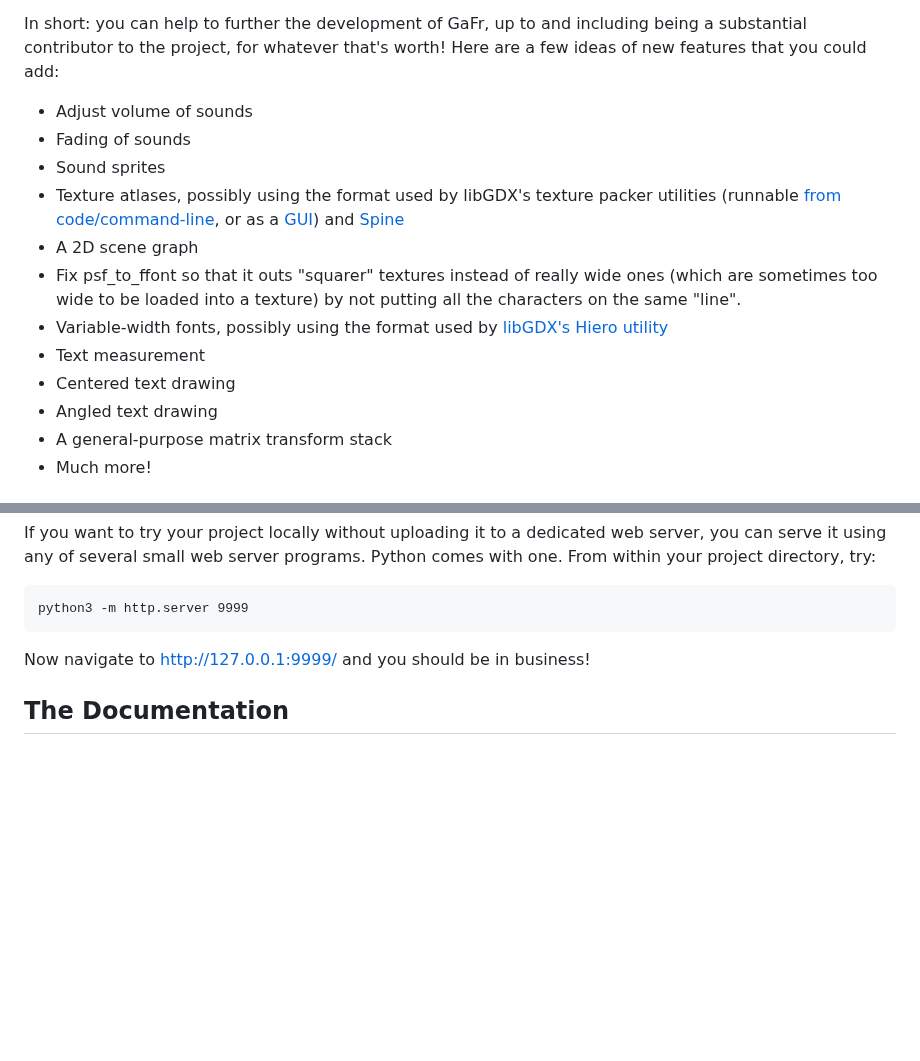
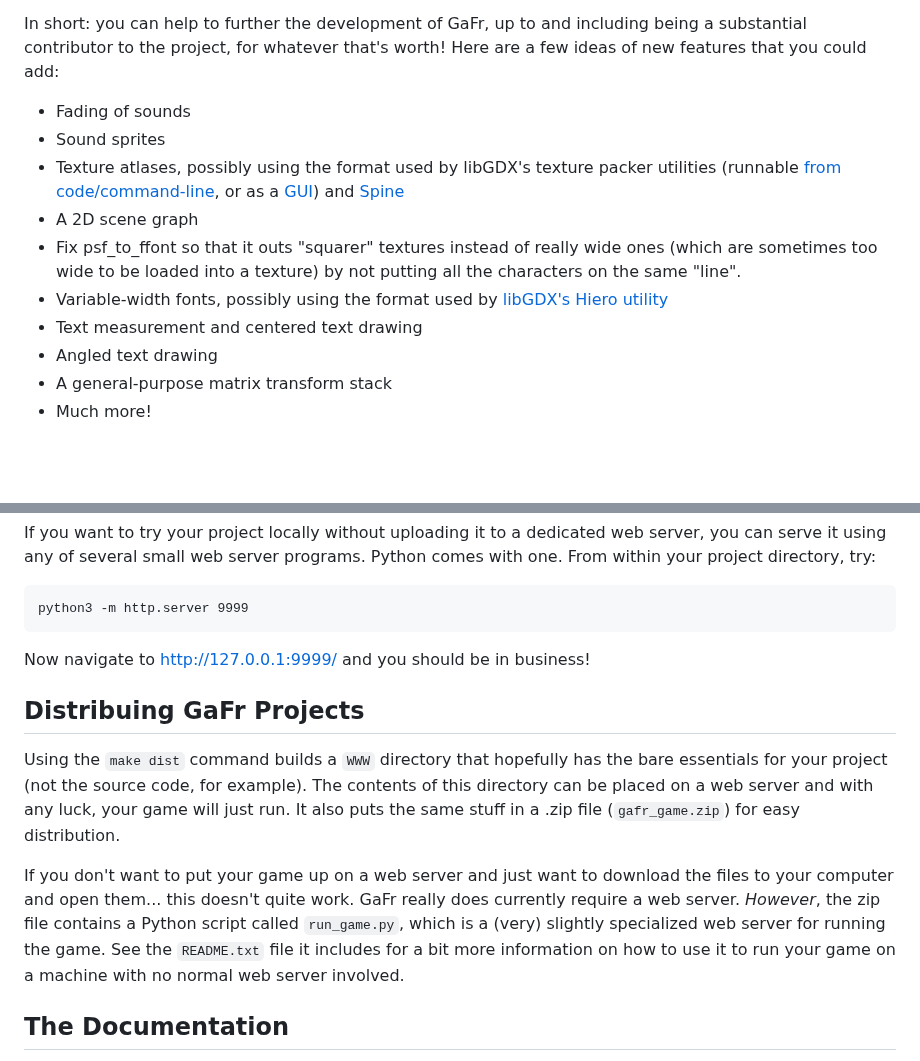
Before and after one commit to profmccauley/gafr, a Markdown page: README.md, 2 parts joined by grey strips. GitHub-like rendering; blank space fills up the shorter version.

Commit message:
README: Update main doc page

```diff
--- a/README.md
+++ b/README.md
@@ -127,7 +127,6 @@ In short: you can help to further the development of GaFr, up to and including
 being a substantial contributor to the project, for whatever that's worth!
 Here are a few ideas of new features that you could add:
 
-- Adjust volume of sounds
 - Fading of sounds
 - Sound sprites
 - Texture atlases, possibly using the format used by libGDX's texture packer
@@ -140,8 +139,7 @@ Here are a few ideas of new features that you could add:
   not putting all the characters on the same "line".
 - Variable-width fonts, possibly using the format used by
   [libGDX's Hiero utility](https://libgdx.com/wiki/tools/hiero)
-- Text measurement
-- Centered text drawing
+- Text measurement and centered text drawing
 - Angled text drawing
 - A general-purpose matrix transform stack
 - Much more!
@@ -180,6 +178,21 @@ python3 -m http.server 9999
 
 Now navigate to http://127.0.0.1:9999/ and you should be in business!
 
+## Distribuing GaFr Projects
+Using the `make dist` command builds a `WWW` directory that hopefully has
+the bare essentials for your project (not the source code, for example).
+The contents of this directory can be placed on a web server and with
+any luck, your game will just run.  It also puts the same stuff in a
+.zip file (`gafr_game.zip`) for easy distribution.
+
+If you don't want to put your game up on a web server and just want to
+download the files to your computer and open them... this doesn't quite
+work.  GaFr really does currently require a web server.  *However*, the
+zip file contains a Python script called `run_game.py`, which is a (very)
+slightly specialized web server for running the game.  See the
+`README.txt` file it includes for a bit more information on how to use
+it to run your game on a machine with no normal web server involved.
+
 ## The Documentation
 It's possible you're reading the documentation right now!  At least this
 front page is also available on github, but the real version is built using
```
